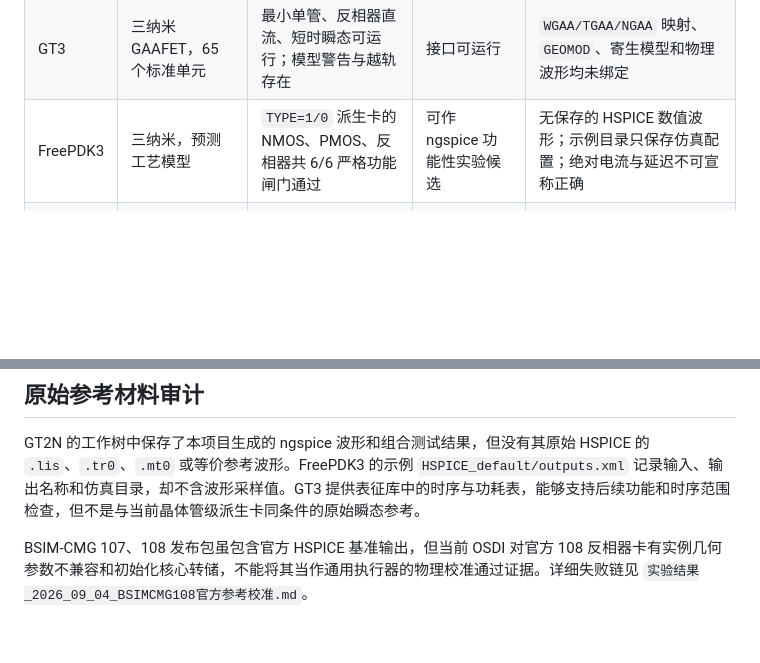
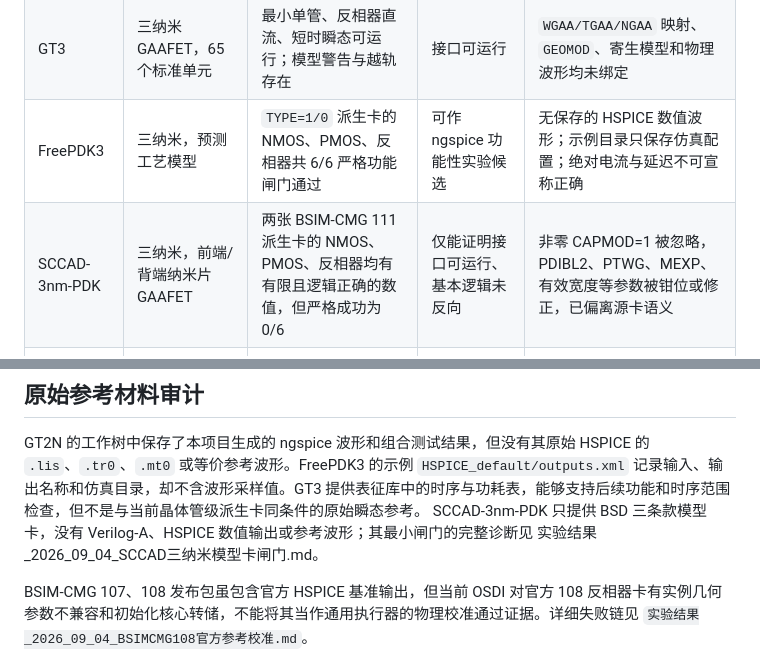
Before and after one commit to MEOW23333/wmpc, a Markdown page: docs/二至五纳米候选库证据审计_2026_09_04.md, 2 parts joined by grey strips. Drawn GitHub-style; blank space fills up the shorter version.

Commit message:
补充SCCAD三纳米候选审计结论

```diff
--- a/docs/二至五纳米候选库证据审计_2026_09_04.md
+++ b/docs/二至五纳米候选库证据审计_2026_09_04.md
@@ -13,12 +13,14 @@
 | GT2N | 二纳米，65 个标准单元，BSIM-CMG 111.2.1 | 754 个输入组合中 714 个严格逻辑一致、40 个带警告但逻辑一致、无逻辑不匹配 | 派生网表能由同版本模型完成组合功能核对 | 未发现原始 HSPICE 直流或瞬态波形；参数接口、几何、体端和热端映射未证实 |
 | GT3 | 三纳米 GAAFET，65 个标准单元 | 最小单管、反相器直流、短时瞬态可运行；模型警告与越轨存在 | 接口可运行 | `WGAA/TGAA/NGAA` 映射、`GEOMOD`、寄生模型和物理波形均未绑定 |
 | FreePDK3 | 三纳米，预测工艺模型 | `TYPE=1/0` 派生卡的 NMOS、PMOS、反相器共 6/6 严格功能闸门通过 | 可作 ngspice 功能性实验候选 | 无保存的 HSPICE 数值波形；示例目录只保存仿真配置；绝对电流与延迟不可宣称正确 |
+| SCCAD-3nm-PDK | 三纳米，前端/背端纳米片 GAAFET | 两张 BSIM-CMG 111 派生卡的 NMOS、PMOS、反相器均有有限且逻辑正确的数值，但严格成功为 0/6 | 仅能证明接口可运行、基本逻辑未反向 | 非零 CAPMOD=1 被忽略，PDIBL2、PTWG、MEXP、有效宽度等参数被钳位或修正，已偏离源卡语义 |
 | PKP3 | 三纳米纳米片 GAAFET，标准单元与 SRAM | 公开 BSD-3-Clause 仓库；模型为 PHIMO-Fusion | 保留为高价值候选 | 当前 OpenVAF 编译语法/优化崩溃，较新编译器受系统运行库限制 |
 | ASAP5 | 五纳米预测工艺 | OSDI 可加载，正 `LRSD` 派生卡有有限数值 | 接口诊断可执行 | 反相器不呈反相逻辑，持续有器件内部诊断 |
 
 ## 原始参考材料审计
 
 GT2N 的工作树中保存了本项目生成的 ngspice 波形和组合测试结果，但没有其原始 HSPICE 的 `.lis`、`.tr0`、`.mt0` 或等价参考波形。FreePDK3 的示例 `HSPICE_default/outputs.xml` 记录输入、输出名称和仿真目录，却不含波形采样值。GT3 提供表征库中的时序与功耗表，能够支持后续功能和时序范围检查，但不是与当前晶体管级派生卡同条件的原始瞬态参考。
+SCCAD-3nm-PDK 只提供 BSD 三条款模型卡，没有 Verilog-A、HSPICE 数值输出或参考波形；其最小闸门的完整诊断见 实验结果_2026_09_04_SCCAD三纳米模型卡闸门.md。
 
 BSIM-CMG 107、108 发布包虽包含官方 HSPICE 基准输出，但当前 OSDI 对官方 108 反相器卡有实例几何参数不兼容和初始化核心转储，不能将其当作通用执行器的物理校准通过证据。详细失败链见 `实验结果_2026_09_04_BSIMCMG108官方参考校准.md`。
 
```
